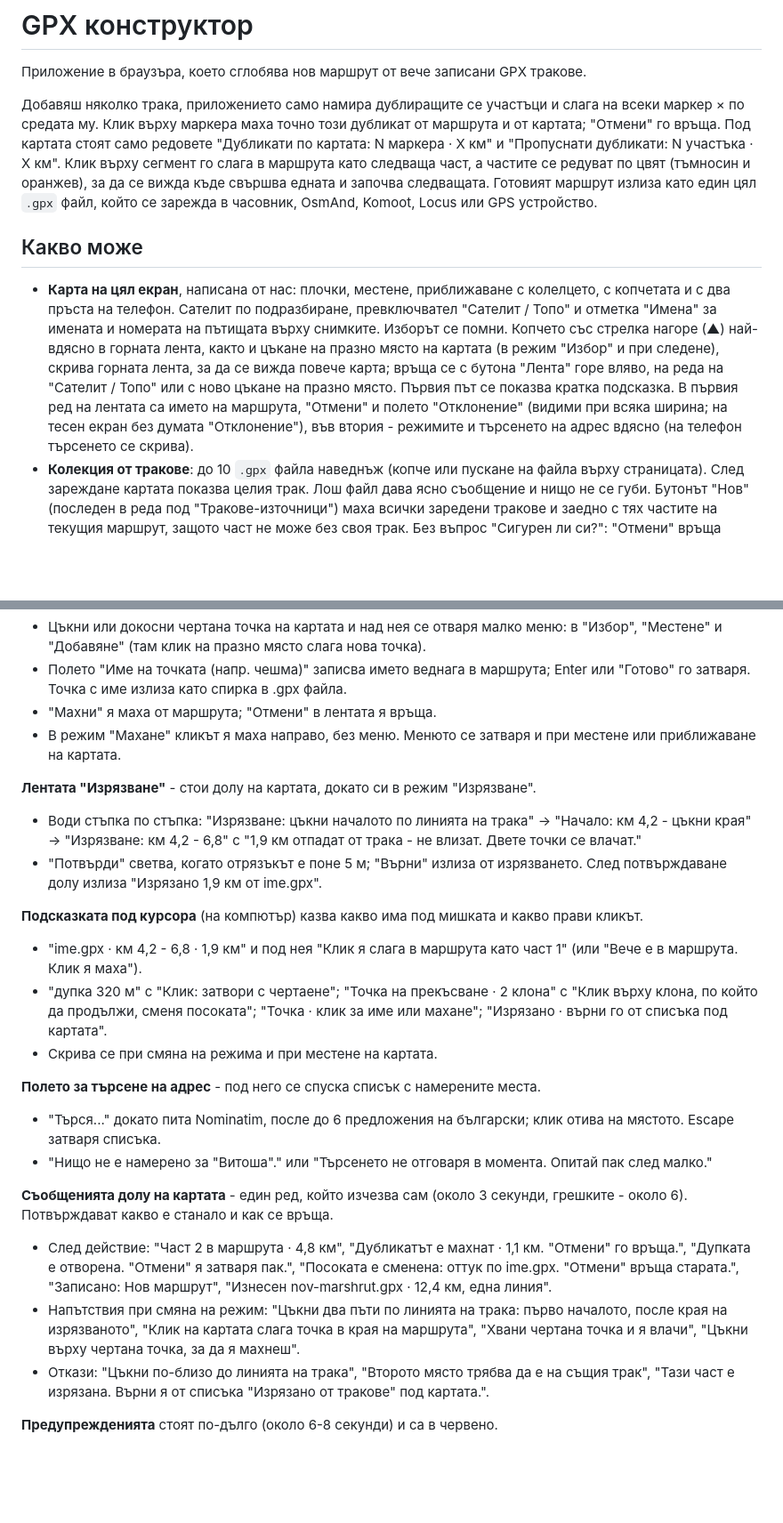
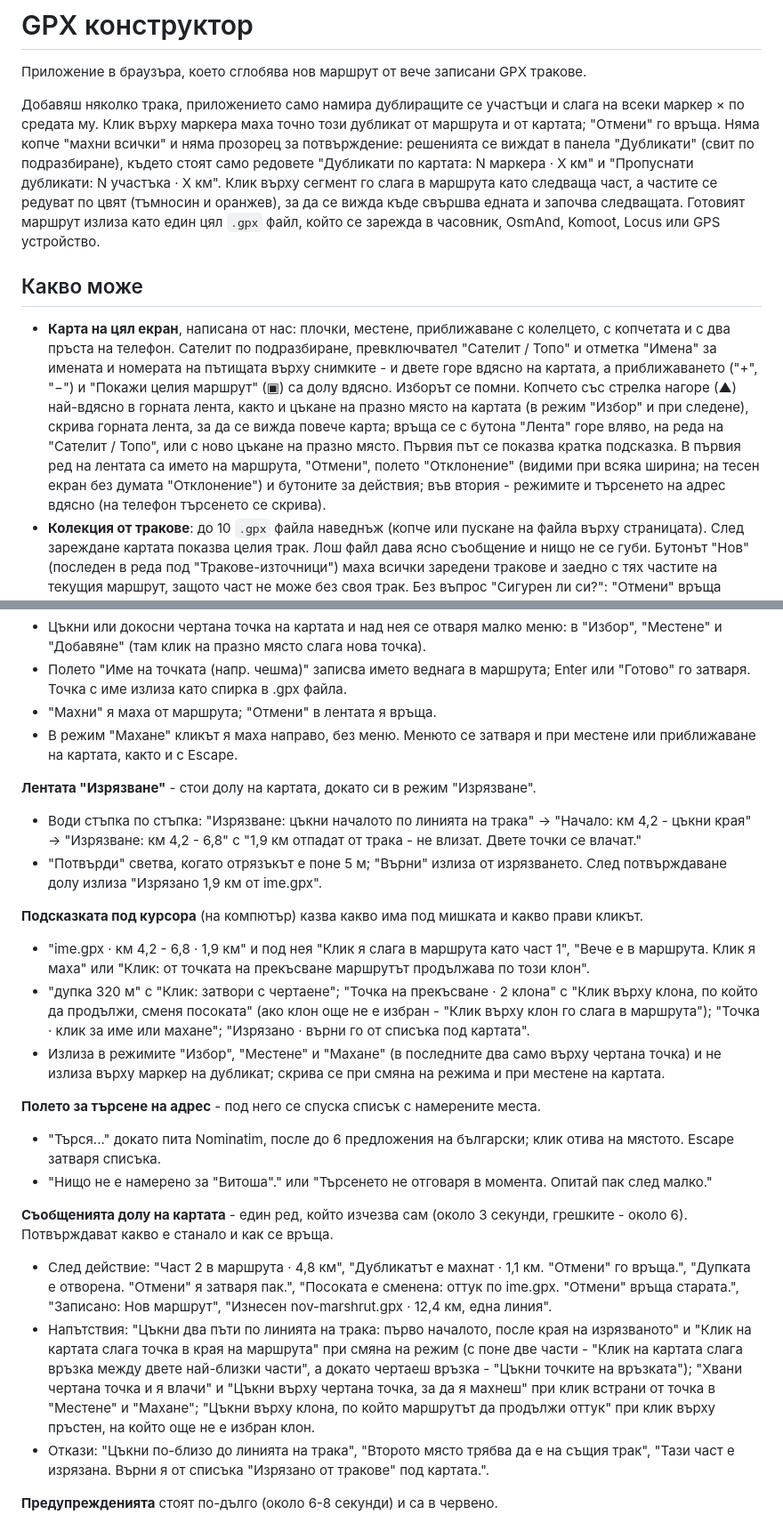
Before and after one commit to cepreu5/GPX-Builder, a Markdown page: README.md, 2 parts joined by grey strips. Shown at 89% size. GitHub-like rendering; blank space fills up the shorter version.

Commit message:
README: сверка с кода - режими, втори ред на лентата, подсказки, диалози

```diff
--- a/README.md
+++ b/README.md
@@ -2,11 +2,11 @@
 
 Приложение в браузъра, което сглобява нов маршрут от вече записани GPX тракове.
 
-Добавяш няколко трака, приложението само намира дублиращите се участъци и слага на всеки маркер × по средата му. Клик върху маркера маха точно този дубликат от маршрута и от картата; "Отмени" го връща. Под картата стоят само редовете "Дубликати по картата: N маркера · X км" и "Пропуснати дубликати: N участъка · X км". Клик върху сегмент го слага в маршрута като следваща част, а частите се редуват по цвят (тъмносин и оранжев), за да се вижда къде свършва едната и започва следващата. Готовият маршрут излиза като един цял `.gpx` файл, който се зарежда в часовник, OsmAnd, Komoot, Locus или GPS устройство.
+Добавяш няколко трака, приложението само намира дублиращите се участъци и слага на всеки маркер × по средата му. Клик върху маркера маха точно този дубликат от маршрута и от картата; "Отмени" го връща. Няма копче "махни всички" и няма прозорец за потвърждение: решенията се виждат в панела "Дубликати" (свит по подразбиране), където стоят само редовете "Дубликати по картата: N маркера · X км" и "Пропуснати дубликати: N участъка · X км". Клик върху сегмент го слага в маршрута като следваща част, а частите се редуват по цвят (тъмносин и оранжев), за да се вижда къде свършва едната и започва следващата. Готовият маршрут излиза като един цял `.gpx` файл, който се зарежда в часовник, OsmAnd, Komoot, Locus или GPS устройство.
 
 ## Какво може
 
-- **Карта на цял екран**, написана от нас: плочки, местене, приближаване с колелцето, с копчетата и с два пръста на телефон. Сателит по подразбиране, превключвател "Сателит / Топо" и отметка "Имена" за имената и номерата на пътищата върху снимките. Изборът се помни. Копчето със стрелка нагоре (&#9650;) най-вдясно в горната лента, както и цъкане на празно място на картата (в режим "Избор" и при следене), скрива горната лента, за да се вижда повече карта; връща се с бутона "Лента" горе вляво, на реда на "Сателит / Топо" или с ново цъкане на празно място. Първия път се показва кратка подсказка. В първия ред на лентата са името на маршрута, "Отмени" и полето "Отклонение" (видими при всяка ширина; на тесен екран без думата "Отклонение"), във втория - режимите и търсенето на адрес вдясно (на телефон търсенето се скрива).
+- **Карта на цял екран**, написана от нас: плочки, местене, приближаване с колелцето, с копчетата и с два пръста на телефон. Сателит по подразбиране, превключвател "Сателит / Топо" и отметка "Имена" за имената и номерата на пътищата върху снимките - и двете горе вдясно на картата, а приближаването ("+", "−") и "Покажи целия маршрут" (&#9635;) са долу вдясно. Изборът се помни. Копчето със стрелка нагоре (&#9650;) най-вдясно в горната лента, както и цъкане на празно място на картата (в режим "Избор" и при следене), скрива горната лента, за да се вижда повече карта; връща се с бутона "Лента" горе вляво, на реда на "Сателит / Топо", или с ново цъкане на празно място. Първия път се показва кратка подсказка. В първия ред на лентата са името на маршрута, "Отмени", полето "Отклонение" (видими при всяка ширина; на тесен екран без думата "Отклонение") и бутоните за действия; във втория - режимите и търсенето на адрес вдясно (на телефон търсенето се скрива).
 - **Колекция от тракове**: до 10 `.gpx` файла наведнъж (копче или пускане на файла върху страницата). След зареждане картата показва целия трак. Лош файл дава ясно съобщение и нищо не се губи. Бутонът "Нов" (последен в реда под "Тракове-източници") маха всички заредени тракове и заедно с тях частите на текущия маршрут, защото част не може без своя трак. Без въпрос "Сигурен ли си?": "Отмени" връща всичко - траковете (с изрезките и решенията им) и маршрута. Записаните маршрути в библиотеката остават. Бутонът е неактивен, когато няма какво да махне.
 - **Дубликати**: точка се брои за дубликат, ако лежи по-близо от зададеното отклонение (по подразбиране 20 м) до вече приетото трасе, независимо от посоката и дали е в друг трак или в същия. Всеки намерен участък получава маркер (кръг с ×) в средата си; докато не го натиснеш, участъкът е част като всяка друга - брои се и се чертае, а двете линии стоят една до друга. Кликът върху маркера маха точно този дубликат: частите в маршрута губят застъпената отсечка, линията на трака не се чертае там и маркерът изчезва. Прозорец и копче "махни всички" няма; грешен клик се връща с "Отмени". Решенията се пазят в трака (`skips`) и в колекцията, така че след презареждане маркерите не изскачат пак. Отклонението е поле в лентата: число до 3 цифри (0 до 999 м), което се прилага с Enter или при излизане от полето и преизчислява картата веднага. Вдигнеш ли го, решените участъци си остават махнати, а новите дубликати излизат с нови маркери. Стара колекция с поле `overrides` се зарежда нормално, полето се пренебрегва.
 - **Самозатварящи се дупки**: дупка, по-къса от отклонението - между две части или от загубен сигнал вътре в трак - се свързва направо сама. Влиза в дължината, височината в нея се тегли по права линия между двата края, чертае се като тънка прекъсната линия, а под частите стои тънък ред "Затворена дупка · 15 м · Отвори пак". По-дългите дупки си остават с "Затвори с чертаене" / "Свържи направо".
@@ -112,16 +114,16 @@
 - Цъкни или докосни чертана точка на картата и над нея се отваря малко меню: в "Избор", "Местене" и "Добавяне" (там клик на празно място слага нова точка).
 - Полето "Име на точката (напр. чешма)" записва името веднага в маршрута; Enter или "Готово" го затваря. Точка с име излиза като спирка в .gpx файла.
 - "Махни" я маха от маршрута; "Отмени" в лентата я връща.
-- В режим "Махане" кликът я маха направо, без меню. Менюто се затваря и при местене или приближаване на картата.
+- В режим "Махане" кликът я маха направо, без меню. Менюто се затваря и при местене или приближаване на картата, както и с Escape.
 
 **Лентата "Изрязване"** - стои долу на картата, докато си в режим "Изрязване".
 - Води стъпка по стъпка: "Изрязване: цъкни началото по линията на трака" → "Начало: км 4,2 - цъкни края" → "Изрязване: км 4,2 - 6,8" с "1,9 км отпадат от трака - не влизат. Двете точки се влачат."
 - "Потвърди" светва, когато отрязъкът е поне 5 м; "Върни" излиза от изрязването. След потвърждаване долу излиза "Изрязано 1,9 км от ime.gpx".
 
 **Подсказката под курсора** (на компютър) казва какво има под мишката и какво прави кликът.
-- "ime.gpx · км 4,2 - 6,8 · 1,9 км" и под нея "Клик я слага в маршрута като част 1" (или "Вече е в маршрута. Клик я маха").
-- "дупка 320 м" с "Клик: затвори с чертаене"; "Точка на прекъсване · 2 клона" с "Клик върху клона, по който да продължи, сменя посоката"; "Точка · клик за име или махане"; "Изрязано · върни го от списъка под картата".
-- Скрива се при смяна на режима и при местене на картата.
+- "ime.gpx · км 4,2 - 6,8 · 1,9 км" и под нея "Клик я слага в маршрута като част 1", "Вече е в маршрута. Клик я маха" или "Клик: от точката на прекъсване маршрутът продължава по този клон".
+- "дупка 320 м" с "Клик: затвори с чертаене"; "Точка на прекъсване · 2 клона" с "Клик върху клона, по който да продължи, сменя посоката" (ако клон още не е избран - "Клик върху клон го слага в маршрута"); "Точка · клик за име или махане"; "Изрязано · върни го от списъка под картата".
+- Излиза в режимите "Избор", "Местене" и "Махане" (в последните два само върху чертана точка) и не излиза върху маркер на дубликат; скрива се при смяна на режима и при местене на картата.
 
 **Полето за търсене на адрес** - под него се спуска списък с намерените места.
 - "Търся..." докато пита Nominatim, после до 6 предложения на български; клик отива на мястото. Escape затваря списъка.
@@ -129,7 +131,7 @@
 
 **Съобщенията долу на картата** - един ред, който изчезва сам (около 3 секунди, грешките - около 6). Потвърждават какво е станало и как се връща.
 - След действие: "Част 2 в маршрута · 4,8 км", "Дубликатът е махнат · 1,1 км. \"Отмени\" го връща.", "Дупката е отворена. \"Отмени\" я затваря пак.", "Посоката е сменена: оттук по ime.gpx. \"Отмени\" връща старата.", "Записано: Нов маршрут", "Изнесен nov-marshrut.gpx · 12,4 км, една линия".
-- Напътствия при смяна на режим: "Цъкни два пъти по линията на трака: първо началото, после края на изрязваното", "Клик на картата слага точка в края на маршрута", "Хвани чертана точка и я влачи", "Цъкни върху чертана точка, за да я махнеш".
+- Напътствия: "Цъкни два пъти по линията на трака: първо началото, после края на изрязваното" и "Клик на картата слага точка в края на маршрута" при смяна на режим (с поне две части - "Клик на картата слага връзка между двете най-близки части", а докато чертаеш връзка - "Цъкни точките на връзката"); "Хвани чертана точка и я влачи" и "Цъкни върху чертана точка, за да я махнеш" при клик встрани от точка в "Местене" и "Махане"; "Цъкни върху клона, по който маршрутът да продължи оттук" при клик върху пръстен, на който още не е избран клон.
 - Откази: "Цъкни по-близо до линията на трака", "Второто място трябва да е на същия трак", "Тази част е изрязана. Върни я от списъка \"Изрязано от тракове\" под картата.".
 
 **Предупрежденията** стоят по-дълго (около 6-8 секунди) и са в червено.
```
Also changed, not shown: other parts of README.md (+5 -3 lines).
